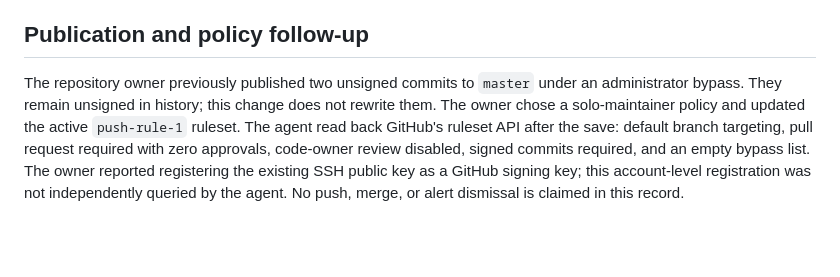
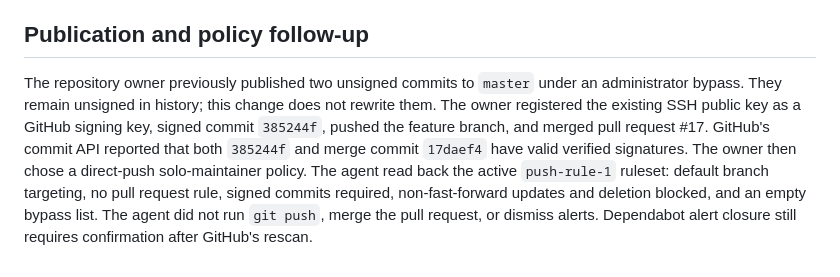
Before and after one commit to mdaconta/xlm-eco-api, a Markdown page: docs/critical-high-dependency-remediation-verification.md, the part around the change. Rendered like a GitHub page; blank space fills up the shorter version.

Commit message:
Document final security ruleset

```diff
--- a/docs/critical-high-dependency-remediation-verification.md
+++ b/docs/critical-high-dependency-remediation-verification.md
@@ -25,4 +25,4 @@ Mentor Quality Gate: **PASS**. The Mentor inspected the manifest, lockfile, and
 
 ## Publication and policy follow-up
 
-The repository owner previously published two unsigned commits to `master` under an administrator bypass. They remain unsigned in history; this change does not rewrite them. The owner chose a solo-maintainer policy and updated the active `push-rule-1` ruleset. The agent read back GitHub's ruleset API after the save: default branch targeting, pull request required with zero approvals, code-owner review disabled, signed commits required, and an empty bypass list. The owner reported registering the existing SSH public key as a GitHub signing key; this account-level registration was not independently queried by the agent. No push, merge, or alert dismissal is claimed in this record.
+The repository owner previously published two unsigned commits to `master` under an administrator bypass. They remain unsigned in history; this change does not rewrite them. The owner registered the existing SSH public key as a GitHub signing key, signed commit `385244f`, pushed the feature branch, and merged pull request #17. GitHub's commit API reported that both `385244f` and merge commit `17daef4` have valid verified signatures. The owner then chose a direct-push solo-maintainer policy. The agent read back the active `push-rule-1` ruleset: default branch targeting, no pull request rule, signed commits required, non-fast-forward updates and deletion blocked, and an empty bypass list. The agent did not run `git push`, merge the pull request, or dismiss alerts. Dependabot alert closure still requires confirmation after GitHub's rescan.
```
Also changed, not shown: docs/critical-high-dependency-remediation-design.md (+2 -2 lines).
